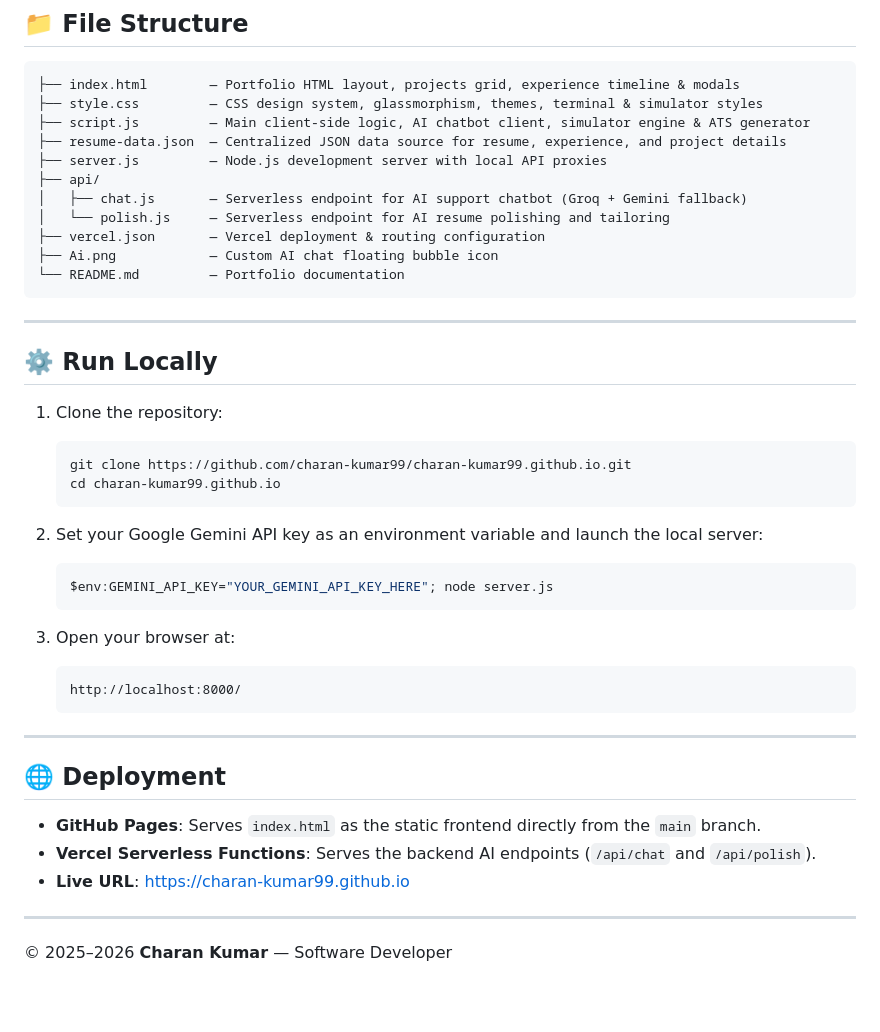
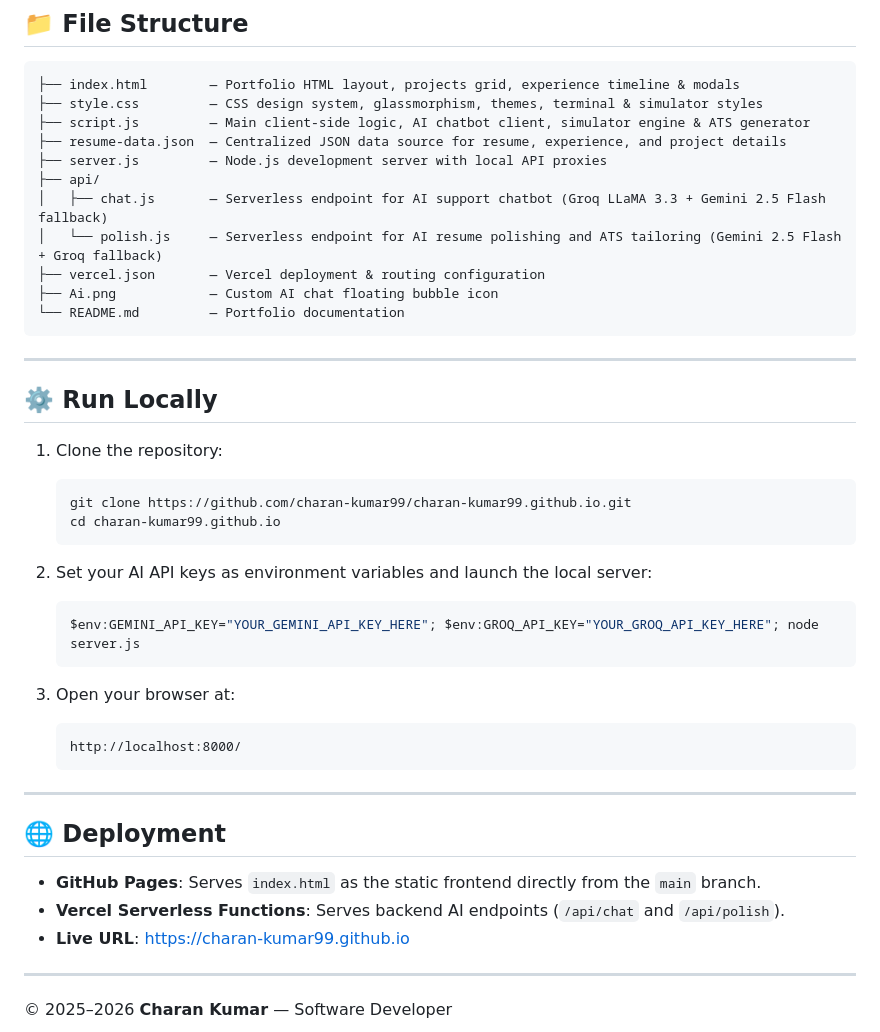
Before and after one commit to charan-kumar99/charan-kumar99.github.io, a Markdown page: README.md, the part around one of its changes. GitHub-like rendering; blank space fills up the shorter version.

````diff
--- a/README.md
+++ b/README.md
@@ -48,8 +75,8 @@ Built with high-performance HTML5, Vanilla CSS, and JavaScript — featuring an
 ├── resume-data.json  — Centralized JSON data source for resume, experience, and project details
 ├── server.js         — Node.js development server with local API proxies
 ├── api/
-│   ├── chat.js       — Serverless endpoint for AI support chatbot (Groq + Gemini fallback)
-│   └── polish.js     — Serverless endpoint for AI resume polishing and tailoring
+│   ├── chat.js       — Serverless endpoint for AI support chatbot (Groq LLaMA 3.3 + Gemini 2.5 Flash fallback)
+│   └── polish.js     — Serverless endpoint for AI resume polishing and ATS tailoring (Gemini 2.5 Flash + Groq fallback)
 ├── vercel.json       — Vercel deployment & routing configuration
 ├── Ai.png            — Custom AI chat floating bubble icon
 └── README.md         — Portfolio documentation
@@ -65,9 +92,9 @@ Built with high-performance HTML5, Vanilla CSS, and JavaScript — featuring an
    cd charan-kumar99.github.io
    ```
 
-2. Set your Google Gemini API key as an environment variable and launch the local server:
+2. Set your AI API keys as environment variables and launch the local server:
    ```powershell
-   $env:GEMINI_API_KEY="YOUR_GEMINI_API_KEY_HERE"; node server.js
+   $env:GEMINI_API_KEY="YOUR_GEMINI_API_KEY_HERE"; $env:GROQ_API_KEY="YOUR_GROQ_API_KEY_HERE"; node server.js
    ```
 
 3. Open your browser at:
@@ -80,7 +107,7 @@ Built with high-performance HTML5, Vanilla CSS, and JavaScript — featuring an
 ## 🌐 Deployment
 
 - **GitHub Pages**: Serves `index.html` as the static frontend directly from the `main` branch.
-- **Vercel Serverless Functions**: Serves the backend AI endpoints (`/api/chat` and `/api/polish`).
+- **Vercel Serverless Functions**: Serves backend AI endpoints (`/api/chat` and `/api/polish`).
 - **Live URL**: [https://charan-kumar99.github.io](https://charan-kumar99.github.io)
 
 ---
````
Also changed, not shown: other parts of README.md (+29 -2 lines).
